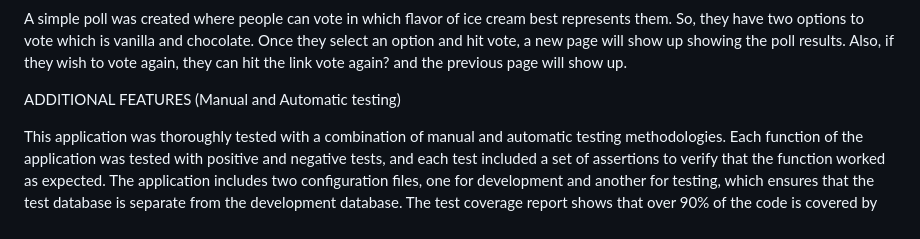
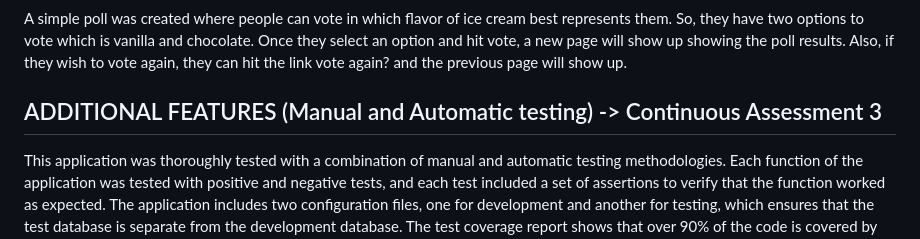
Before and after one commit to mariosaldanha10/djangoProject_app, a Markdown page: README.md, the part around the change printed below. Rendered like a GitHub page.

```diff
--- a/README.md
+++ b/README.md
@@ -19,7 +19,7 @@ to do that!
  Also, if they wish to vote again, they can hit the link vote again? and the previous page will show up.
 
 
-ADDITIONAL FEATURES (Manual and Automatic testing)
+<h2>ADDITIONAL FEATURES (Manual and Automatic testing) -> Continuous Assessment 3</h2>
 
 This application was thoroughly tested with a combination of manual and automatic testing methodologies. Each function of the application was tested with positive and negative tests, and each test included a set of assertions to verify that the function worked as expected. The application includes two configuration files, one for development and another for testing, which ensures that the test database is separate from the development database. The test coverage report shows that over 90% of the code is covered by tests, which means that the application is stable and reliable.
 
```
Also changed, not shown: other parts of README.md (+2 -2 lines).
